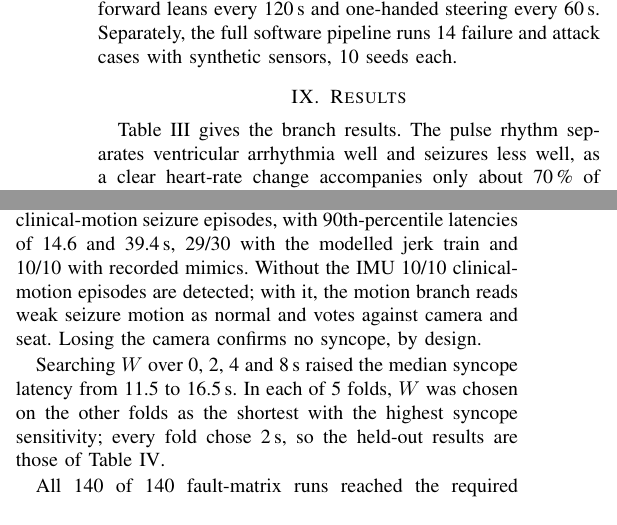
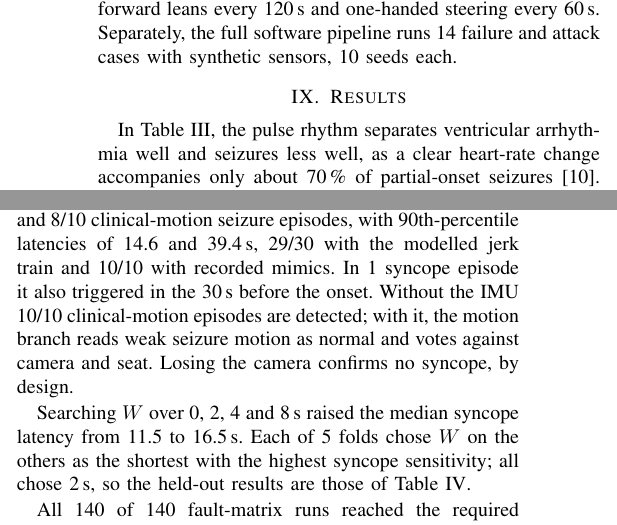
Before and after one commit to cabinguard-adi-review/CabinGuard-ADI, a LaTeX paper (1_IEEE_Research_Paper/IEEE_Research_Paper_CabinGuard.tex, which reads 1_IEEE_Research_Paper/paper_numbers.tex): two parts of the columns of page 4 of 5, joined at a grey line, cut so that both start at the same text. Compiled offline with pdfLaTeX.

Commit message:
Add files via upload

```diff
--- a/1_IEEE_Research_Paper/IEEE_Research_Paper_CabinGuard.tex
+++ b/1_IEEE_Research_Paper/IEEE_Research_Paper_CabinGuard.tex
@@ -211,7 +211,7 @@ The cardiac branch is validated leaving one of \NcardRecords\ records out. The m
 The fused detector is evaluated on composite episodes, which is the conditional-independence assumption of Equation~\eqref{eq:fusion} applied to the test data. A normal episode pairs a held-out drive with held-out driving accelerometry. A syncope episode takes one of \NSyncopeEp\ ventricular arrhythmia onsets after 30\,s of normal rhythm; loss of consciousness, driving the vision and posture channels, is assumed 6--12\,s later. A seizure episode takes each of the ten seizures and the neck motion of a motor seizure of a held-out patient from its onset, or, after a 5--15\,s tonic phase, the modelled jerk train at 0.1, 0.2 and 0.5\,g. Vision and posture channels are generated with everyday confounders: blinks, 1--3\,s glances down every 45\,s, forward leans every 120\,s and one-handed steering every 60\,s. Separately, the full software pipeline runs \FaultCases\ failure and attack cases with synthetic sensors, \FaultSeeds\ seeds each.
 
 \section{Results}
-Table~\ref{tab:branch} gives the branch results. The pulse rhythm separates ventricular arrhythmia well and seizures less well, as a clear heart-rate change accompanies only about 70\,\% of partial-onset seizures~\cite{eggleston2014}. The fixed rule $r>0.65$ fires \BaseSerDriveFA\ times per hour of real driving. On held-out patients the motion branch detected \MrSzConv\ convulsive seizures from \MrSzConvPatients\ patients but few other seizures, which a neck sensor barely registers. Alone it raised \MrDriveHipFA\ alarms per hour of held-out driving at the hip and \MrDriveWristFA\ at the wrist.
+In Table~\ref{tab:branch}, the pulse rhythm separates ventricular arrhythmia well and seizures less well, as a clear heart-rate change accompanies only about 70\,\% of partial-onset seizures~\cite{eggleston2014}. The fixed rule $r>0.65$ fires \BaseSerDriveFA\ times per hour of real driving. On held-out patients the motion branch detected \MrSzConv\ convulsive seizures from \MrSzConvPatients\ patients but few other seizures, which a neck sensor barely registers. Alone it raised \MrDriveHipFA\ alarms per hour of held-out driving at the hip and \MrDriveWristFA\ at the wrist.
 
 \begin{table}[!t]
 \caption{Branch results under held-out records and held-out subjects}
@@ -238,7 +238,7 @@ Mimics; other recordings fired & \multicolumn{3}{c}{\MrEpiHit/\MrEpiN; \MrEpiOth
 \end{tabular}
 \end{table}
 
-The deployed cardiac model is the logistic one, the best by area under the curve (AUC). In Table~\ref{tab:fusion} only the cardiac and motion rows use real signals; vision and posture are generated from the densities that score them, so every row including them is optimistic. All four branches started no manoeuvre in \FusionHours\ hours of real driving, which puts the 95\,\% upper bound of the rate at \FaFullUpper\ per hour, and detected \SyFull\ syncope and \SzFull\ clinical-motion seizure episodes, with 90th-percentile latencies of \PctSyFull\ and \PctSzFull\,s, \SzModFull\ with the modelled jerk train and \SzMimFull\ with recorded mimics. Without the IMU \SzNoImu\ clinical-motion episodes are detected; with it, the motion branch reads weak seizure motion as normal and votes against camera and seat. Losing the camera confirms no syncope, by design.
+The deployed cardiac model is the logistic one, the best by area under the curve (AUC). In Table~\ref{tab:fusion} only the cardiac and motion rows use real signals; vision and posture are generated from the densities that score them, so every row including them is optimistic. All four branches started no manoeuvre in \FusionHours\ hours of real driving, which puts the 95\,\% upper bound of the rate at \FaFullUpper\ per hour, and detected \SyFull\ syncope and \SzFull\ clinical-motion seizure episodes, with 90th-percentile latencies of \PctSyFull\ and \PctSzFull\,s, \SzModFull\ with the modelled jerk train and \SzMimFull\ with recorded mimics. In \SyPreFull\ syncope episode it also triggered in the 30\,s before the onset. Without the IMU \SzNoImu\ clinical-motion episodes are detected; with it, the motion branch reads weak seizure motion as normal and votes against camera and seat. Losing the camera confirms no syncope, by design.
 
 \begin{table}[!t]
 \caption{Fused detector on out-of-fold composite episodes}
@@ -261,7 +261,7 @@ IMU lost & \FaNoImu & \SyNoImu & \SzNoImu; \SzModNoImu & \LatSyNoImu, \LatSzNoIm
 \end{tabular}
 \end{table}
 
-Searching $W$ over 0, 2, 4 and 8\,s raised the median syncope latency from \SweepLatZero\ to \SweepLatEight\,s. In each of \WFolds\ folds, $W$ was chosen on the other folds as the shortest with the highest syncope sensitivity; \ifnum\WAllSame=1 every fold chose \WChosen\,s, so the held-out results are those of Table~\ref{tab:fusion}.\else the folds chose \WChosen\,s, and the held-out full fusion gives \FaNested\ false manoeuvres per hour, syncope \SyNested\ and seizures \SzNested.\fi
+Searching $W$ over 0, 2, 4 and 8\,s raised the median syncope latency from \SweepLatZero\ to \SweepLatEight\,s. Each of \WFolds\ folds chose $W$ on the others as the shortest with the highest syncope sensitivity; \ifnum\WAllSame=1 all chose \WChosen\,s, so the held-out results are those of Table~\ref{tab:fusion}.\else they chose \WChosen\,s, and the held-out full fusion gives \FaNested\ false manoeuvres per hour, syncope \SyNested\ and seizures \SzNested.\fi
 
 
 All \FaultPassed\ of \FaultRuns\ fault-matrix runs reached the required outcome: no manoeuvre under sensor loss, stale data, blinding or any of the rejected commands of Table~\ref{tab:threats}; a fail-silent gateway when the host hangs while driving and a completed stop when it hangs during a manoeuvre; and a verified MEC after cellular loss or a 60\,s loss of every bearer. In these runs a detection cycle took \CycleMedian\,ms at the median, \CycleP\,ms at the 99th percentile and \CycleMax\,ms at worst, within the 100\,ms deadline. Figure~\ref{fig:dashboard} shows the prototype dashboard running the pipeline at 10\,Hz in a scripted seizure; the repository has the full page.
--- a/1_IEEE_Research_Paper/paper_numbers.tex
+++ b/1_IEEE_Research_Paper/paper_numbers.tex
@@ -165,6 +165,7 @@
 \newcommand{\SyOnlyMot}{0/80}
 \newcommand{\SyOnlyPos}{79/80}
 \newcommand{\SyOnlyVis}{80/80}
+\newcommand{\SyPreFull}{1}
 \newcommand{\SyReal}{0/80}
 \newcommand{\SzFull}{8/10}
 \newcommand{\SzFullFifty}{10/10}
```
Also changed, not shown: 1_IEEE_Research_Paper/IEEE_Research_Paper_CabinGuard.pdf, 1_IEEE_Research_Paper/IEEE_Research_Paper_CabinGuard.tex (2 more changed lines).
